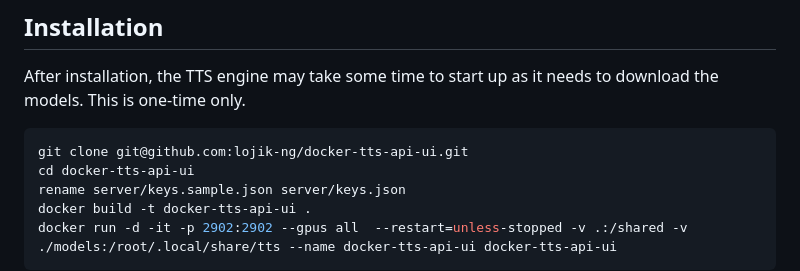
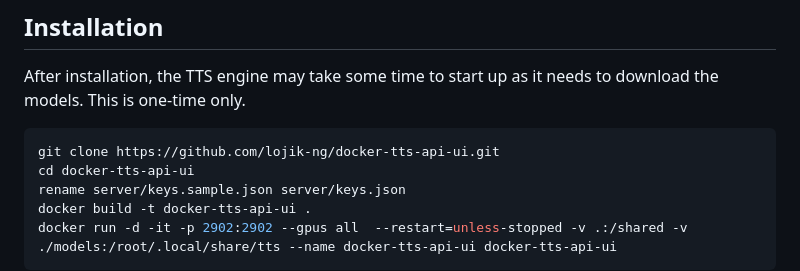
Before and after one commit to lojik-ng/docker-tts-api-ui, a Markdown page: README.md, the part around the change. GitHub-like rendering.

````diff
--- a/README.md
+++ b/README.md
@@ -11,7 +11,7 @@ Seeing that most AI projects require python sknowledge to deploy, i decided to w
 After installation, the TTS engine may take some time to start up as it needs to download the models. This is one-time only.
 
 ```sh
-git clone git@github.com:lojik-ng/docker-tts-api-ui.git
+git clone https://github.com/lojik-ng/docker-tts-api-ui.git
 cd docker-tts-api-ui
 rename server/keys.sample.json server/keys.json
 docker build -t docker-tts-api-ui .
````
